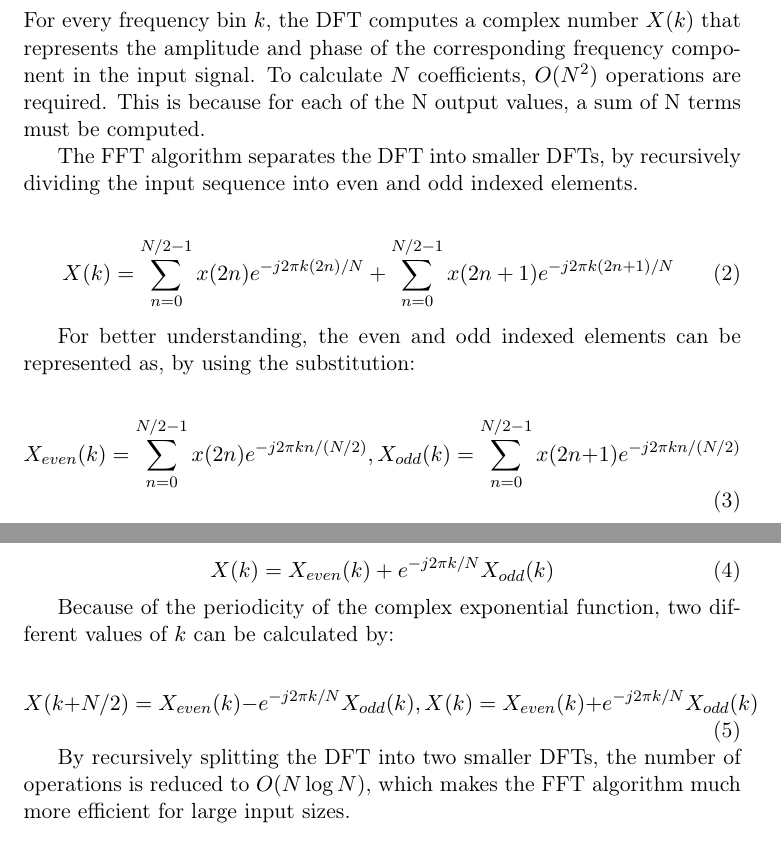
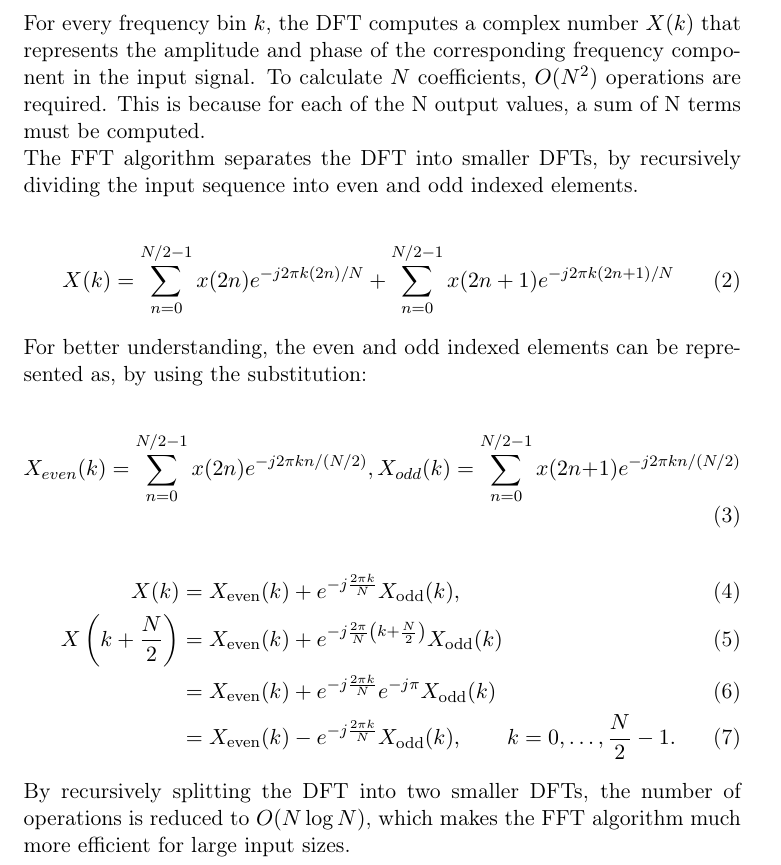
Before and after one commit to petwie/Audio-to-MIDI, a LaTeX document (Documentation/main.tex): two parts of pages 9 and 10 of 20 before the commit and part of page 9 of 20 after it, the two joined at a grey line, cut so that both start at the same text. Compiled offline with pdfLaTeX.

Commit message:
Fehler korrigiert FFT

```diff
--- a/Documentation/main.tex
+++ b/Documentation/main.tex
@@ -181,13 +181,13 @@ After the signal has been successfully loaded, noise reduction is applied to rem
         For every frequency bin $k$, the DFT computes a complex number $X(k)$ that represents the amplitude and phase of the corresponding frequency component in the input signal.
         To calculate $N$ coefficients, $O(N^2)$ operations are required. This is because for each of the N output values, a sum of N terms must be computed.
 
-        The FFT algorithm separates the DFT into smaller DFTs, by recursively dividing the input sequence into even and odd indexed elements.
+        \noindent The FFT algorithm separates the DFT into smaller DFTs, by recursively dividing the input sequence into even and odd indexed elements.
 
         \begin{equation}
             X(k) = \sum_{n=0}^{N/2-1} x(2n) e^{-j2\pi k(2n)/N} + \sum_{n=0}^{N/2-1} x(2n+1) e^{-j2\pi k(2n+1)/N}
         \end{equation}
 
-        For better understanding, the even and odd indexed elements can be represented as, by using the substitution:
+        \noindent For better understanding, the even and odd indexed elements can be represented as, by using the substitution:
 
         \begin{equation}
             X_{even}(k) = \sum_{n=0}^{N/2-1} x(2n) e^{-j2\pi kn/(N/2)}
@@ -195,19 +195,19 @@ After the signal has been successfully loaded, noise reduction is applied to rem
             X_{odd}(k) = \sum_{n=0}^{N/2-1} x(2n+1) e^{-j2\pi kn/(N/2)}
         \end{equation}
 
-        \begin{equation}
-            X(k) = X_{even}(k) + e^{-j2\pi k/N} X_{odd}(k)
-        \end{equation}
+        \begin{align}
+            X(k) &= X_{\mathrm{even}}(k) + e^{-j\frac{2\pi k}{N}}X_{\mathrm{odd}}(k), \\
+            X\left(k+\frac{N}{2}\right)
+            &= X_{\mathrm{even}}(k)
+               + e^{-j\frac{2\pi}{N}\left(k+\frac{N}{2}\right)}X_{\mathrm{odd}}(k) \\
+            &= X_{\mathrm{even}}(k)
+               + e^{-j\frac{2\pi k}{N}}e^{-j\pi}X_{\mathrm{odd}}(k) \\
+            &= X_{\mathrm{even}}(k)
+               - e^{-j\frac{2\pi k}{N}}X_{\mathrm{odd}}(k),
+            \qquad k=0,\dots,\frac{N}{2}-1.
+            \end{align}
 
-        Because of the periodicity of the complex exponential function, two different values of $k$ can be calculated by:
-
-        \begin{equation}
-            X(k + N/2) = X_{even}(k) - e^{-j2\pi k/N} X_{odd}(k)
-            ,
-            X(k) = X_{even}(k) + e^{-j2\pi k/N} X_{odd}(k)
-        \end{equation}
-
-        By  recursively splitting the DFT into two smaller DFTs, the number of operations is reduced to $O(N \log N)$, which makes the FFT algorithm much more efficient for large input sizes.
+        \noindent By  recursively splitting the DFT into two smaller DFTs, the number of operations is reduced to $O(N \log N)$, which makes the FFT algorithm much more efficient for large input sizes.
 
      \subsection{Windowing}
         To generate the spectrogram, the input signal is divided into overlapping frames, and a window function is applied to each frame to minimize spectral leakage.
```
Also changed, not shown: Documentation/IsolatedAudio.png (added), Documentation/main.pdf, 3 other files.
